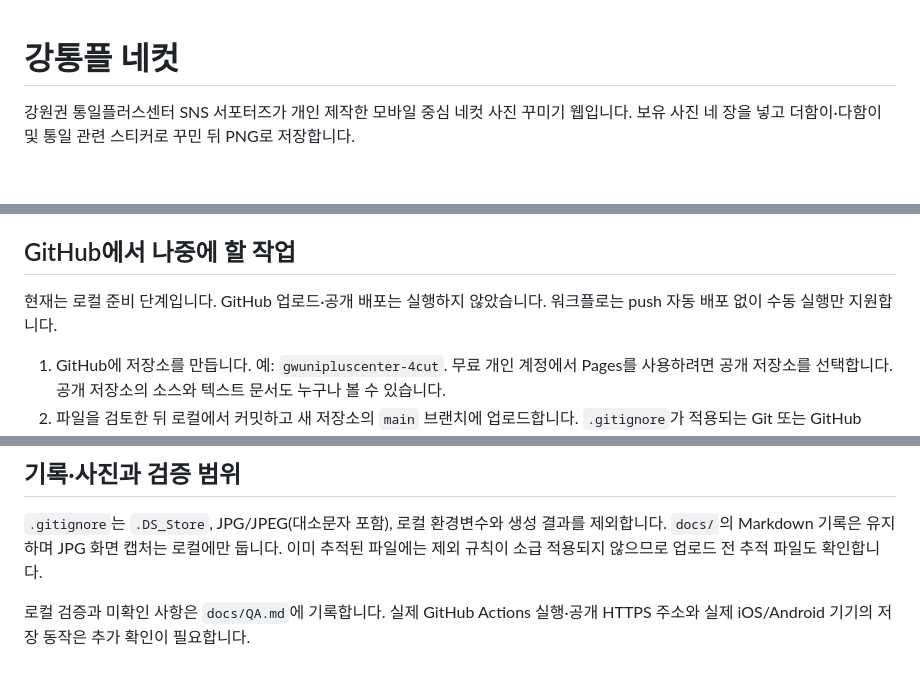
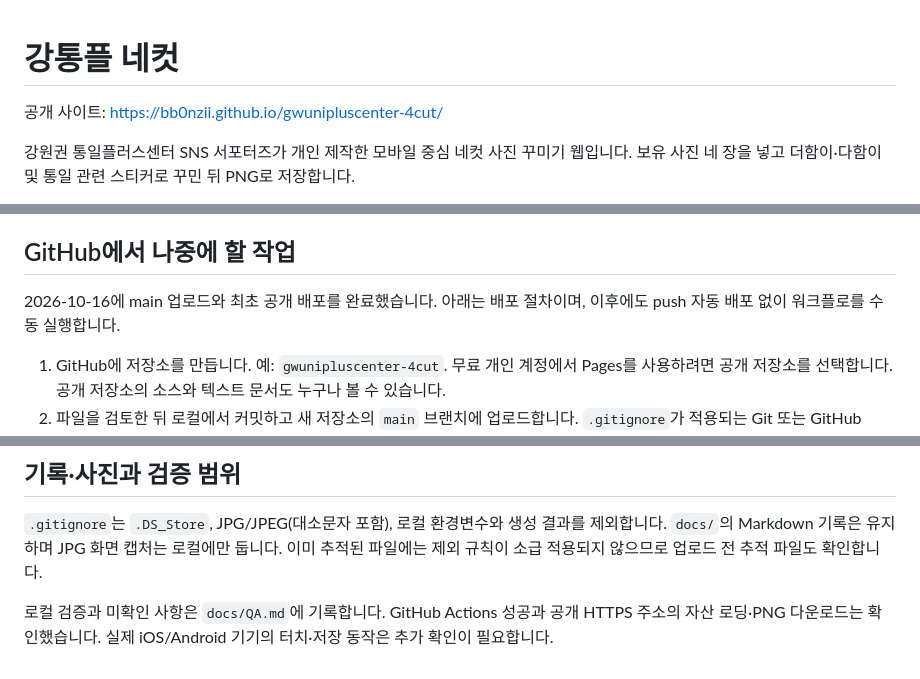
Before and after one commit to bb0nzii/gwunipluscenter-4cut, a Markdown page: README.md, 3 parts joined by grey strips. GitHub-like rendering; blank space fills up the shorter version.

```diff
--- a/README.md
+++ b/README.md
@@ -1,4 +1,6 @@
 # 강통플 네컷
+
+공개 사이트: https://bb0nzii.github.io/gwunipluscenter-4cut/
 
 강원권 통일플러스센터 SNS 서포터즈가 개인 제작한 모바일 중심 네컷 사진 꾸미기 웹입니다. 보유 사진 네 장을 넣고 더함이·다함이 및 통일 관련 스티커로 꾸민 뒤 PNG로 저장합니다.
 
@@ -57,7 +59,7 @@ _site/
 
 ## GitHub에서 나중에 할 작업
 
-현재는 로컬 준비 단계입니다. GitHub 업로드·공개 배포는 실행하지 않았습니다. 워크플로는 push 자동 배포 없이 수동 실행만 지원합니다.
+2026-10-16에 main 업로드와 최초 공개 배포를 완료했습니다. 아래는 배포 절차이며, 이후에도 push 자동 배포 없이 워크플로를 수동 실행합니다.
 
 1. GitHub에 저장소를 만듭니다. 예: `gwunipluscenter-4cut`. 무료 개인 계정에서 Pages를 사용하려면 공개 저장소를 선택합니다. 공개 저장소의 소스와 텍스트 문서도 누구나 볼 수 있습니다.
 2. 파일을 검토한 뒤 로컬에서 커밋하고 새 저장소의 `main` 브랜치에 업로드합니다. `.gitignore`가 적용되는 Git 또는 GitHub Desktop을 사용합니다. 브라우저에 폴더 전체를 드래그하면 제외 규칙이 자동 적용되지 않으므로 JPG를 직접 올리지 않습니다.
@@ -74,4 +76,4 @@ _site/
 
 `.gitignore`는 `.DS_Store`, JPG/JPEG(대소문자 포함), 로컬 환경변수와 생성 결과를 제외합니다. `docs/`의 Markdown 기록은 유지하며 JPG 화면 캡처는 로컬에만 둡니다. 이미 추적된 파일에는 제외 규칙이 소급 적용되지 않으므로 업로드 전 추적 파일도 확인합니다.
 
-로컬 검증과 미확인 사항은 `docs/QA.md`에 기록합니다. 실제 GitHub Actions 실행·공개 HTTPS 주소와 실제 iOS/Android 기기의 저장 동작은 추가 확인이 필요합니다.
+로컬 검증과 미확인 사항은 `docs/QA.md`에 기록합니다. GitHub Actions 성공과 공개 HTTPS 주소의 자산 로딩·PNG 다운로드는 확인했습니다. 실제 iOS/Android 기기의 터치·저장 동작은 추가 확인이 필요합니다.
```
Also changed, not shown: docs/DECISIONS.md (+6 -0 lines), docs/QA.md (+13 -0 lines).
